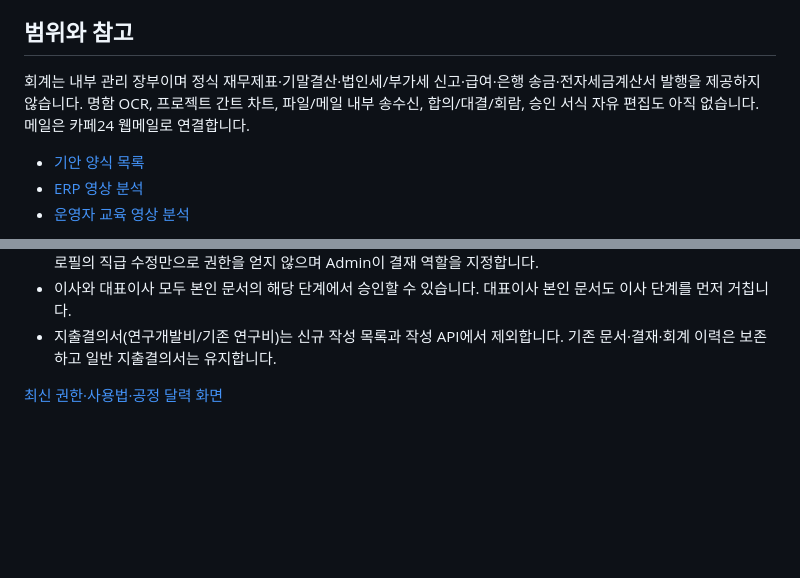
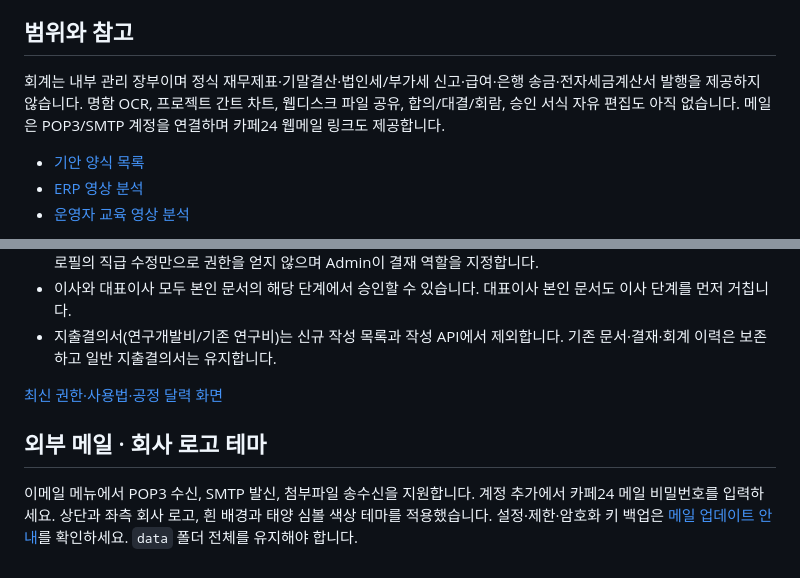
Before and after one commit to byun712/GROUP, a Markdown page: README.md, 2 parts joined by grey strips. GitHub-like rendering; blank space fills up the shorter version.

```diff
--- a/README.md
+++ b/README.md
@@ -112,7 +112,7 @@ PLAYWRIGHT_MODULE/BROWSER_EXECUTABLE/UI_SCREENSHOT_DIR로 실행 환경과 화
 
 ## 범위와 참고
 
-회계는 내부 관리 장부이며 정식 재무제표·기말결산·법인세/부가세 신고·급여·은행 송금·전자세금계산서 발행을 제공하지 않습니다. 명함 OCR, 프로젝트 간트 차트, 파일/메일 내부 송수신, 합의/대결/회람, 승인 서식 자유 편집도 아직 없습니다. 메일은 카페24 웹메일로 연결합니다.
+회계는 내부 관리 장부이며 정식 재무제표·기말결산·법인세/부가세 신고·급여·은행 송금·전자세금계산서 발행을 제공하지 않습니다. 명함 OCR, 프로젝트 간트 차트, 웹디스크 파일 공유, 합의/대결/회람, 승인 서식 자유 편집도 아직 없습니다. 메일은 POP3/SMTP 계정을 연결하며 카페24 웹메일 링크도 제공합니다.
 
 - [기안 양식 목록](docs/DRAFT-TEMPLATES.md)
 - [ERP 영상 분석](docs/UI-REFERENCE.md)
@@ -141,3 +141,7 @@ PLAYWRIGHT_MODULE/BROWSER_EXECUTABLE/UI_SCREENSHOT_DIR로 실행 환경과 화
 - 지출결의서(연구개발비/기존 연구비)는 신규 작성 목록과 작성 API에서 제외합니다. 기존 문서·결재·회계 이력은 보존하고 일반 지출결의서는 유지합니다.
 
 [최신 권한·사용법·공정 달력 화면](docs/COLLABORATION-UPDATE.md)
+
+## 외부 메일 · 회사 로고 테마
+
+이메일 메뉴에서 POP3 수신, SMTP 발신, 첨부파일 송수신을 지원합니다. 계정 추가에서 카페24 메일 비밀번호를 입력하세요. 상단과 좌측 회사 로고, 흰 배경과 태양 심볼 색상 테마를 적용했습니다. 설정·제한·암호화 키 백업은 [메일 업데이트 안내](docs/MAIL-UPDATE.md)를 확인하세요. `data` 폴더 전체를 유지해야 합니다.
```
Also changed, not shown: other parts of README.md (+4 -4 lines), docs/MAIL-UPDATE.md (added, +41 -0 lines), public/logo.png (added), 17 other files.
